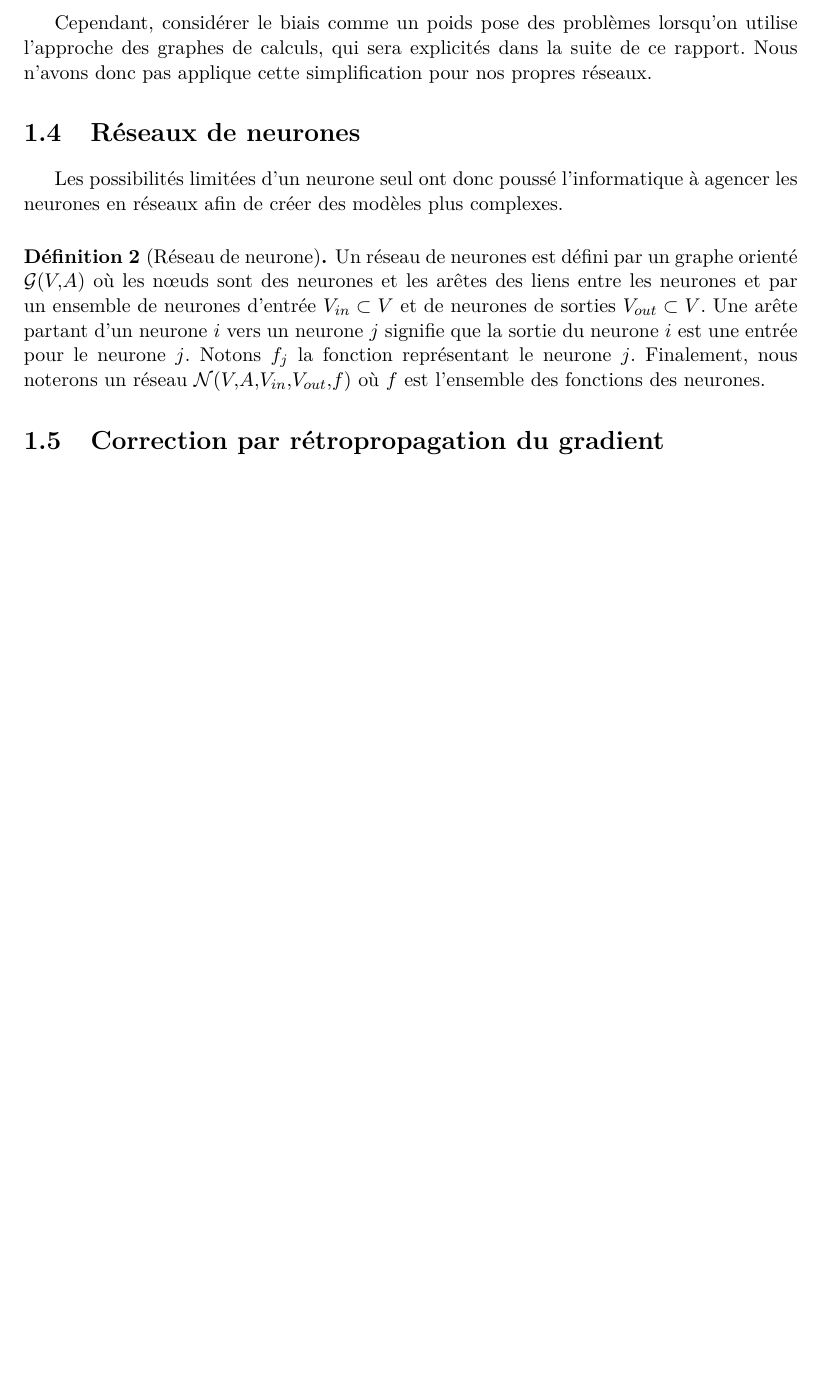
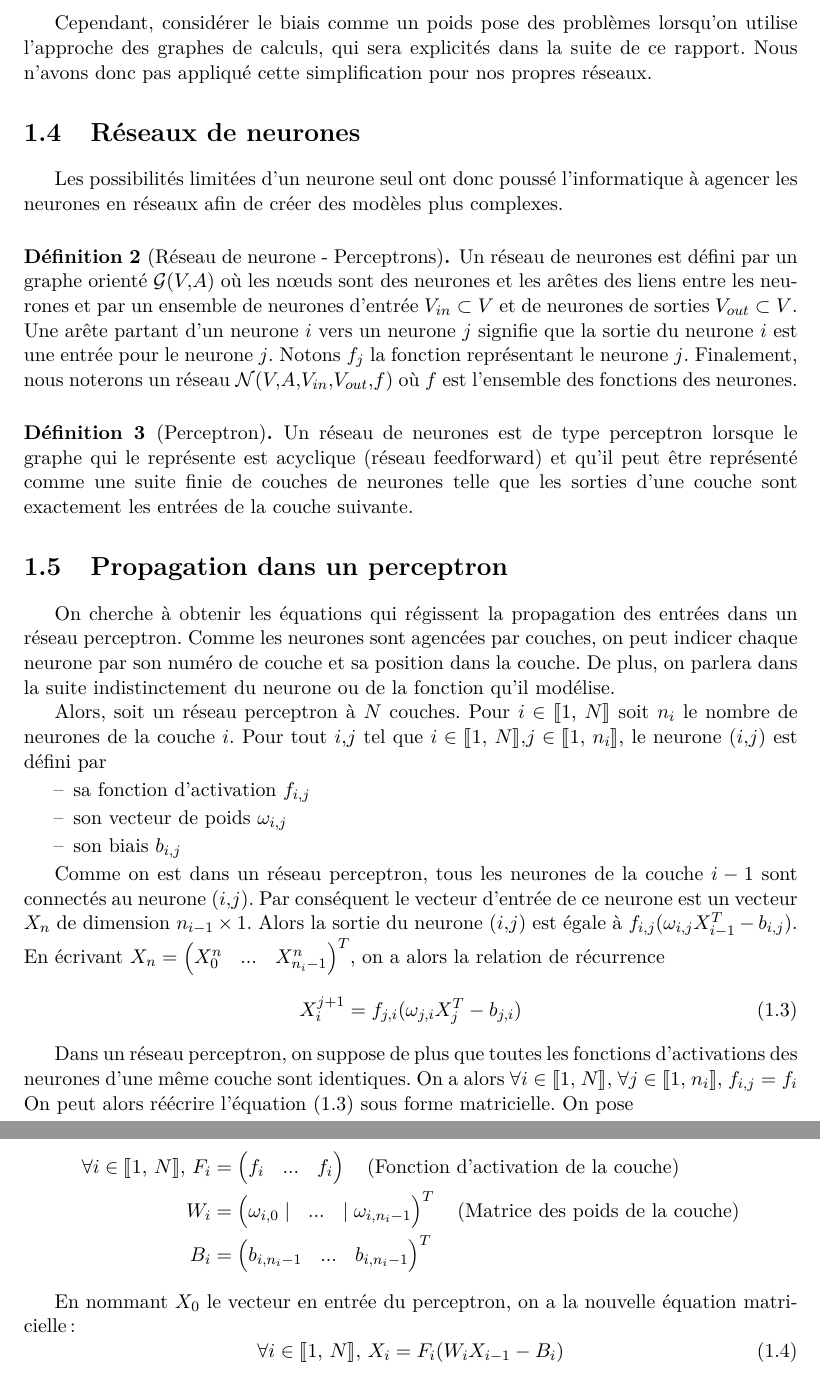
Before and after one commit to Supelec-GAN/Couleuvre-Rapport, a LaTeX document (rapport.tex, which reads 02-reseaux_de_neurones.tex): part of page 5 of 5 before the commit and two parts of pages 5 and 6 of 6 after it, the two joined at a grey line, cut so that both start at the same text, the shorter picture padded with empty space. Compiled offline with pdfLaTeX.

Commit message:
Continuation de l'ecriture de la partie mathematique sur les réseaux de neurones

```diff
--- a/02-reseaux_de_neurones.tex
+++ b/02-reseaux_de_neurones.tex
@@ -53,7 +53,42 @@ Cependant, considérer le biais comme un poids pose des problèmes lorsqu'on uti
 
 Les possibilités limitées d'un neurone seul ont donc poussé l'informatique à agencer les neurones en réseaux afin de créer des modèles plus complexes. \\
 
-\begin{definition}[Réseau de neurone]
-Un réseau de neurones est défini par un graphe orienté $\mathcal{G}(V, A)$ où les n\oe{}uds sont des neurones et les arêtes des liens entre les neurones et par un ensemble de neurones d'entrée $V_{in} \subset V$ et de neurones de sorties $V_{out} \subset V$. Une arête partant d'un neurone $i$ vers un neurone $j$ signifie que la sortie du neurone $i$ est une entrée pour le neurone $j$. Notons $f_{j}$ la fonction représentant le neurone $j$. Finalement, nous noterons un réseau $\mathcal{N}(V, A, V_{in}, V_{out}, f)$ où $f$ est l'ensemble des fonctions des neurones.
+\begin{definition}[Réseau de neurone - Perceptrons]
+Un réseau de neurones est défini par un graphe orienté $\mathcal{G}(V, A)$ où les n\oe{}uds sont des neurones et les arêtes des liens entre les neurones et par un ensemble de neurones d'entrée $V_{in} \subset V$ et de neurones de sorties $V_{out} \subset V$. Une arête partant d'un neurone $i$ vers un neurone $j$ signifie que la sortie du neurone $i$ est une entrée pour le neurone $j$. Notons $f_{j}$ la fonction représentant le neurone $j$. Finalement, nous noterons un réseau $\mathcal{N}(V, A, V_{in}, V_{out}, f)$ où $f$ est l'ensemble des fonctions des neurones.\\
 \end{definition}
-\section{Correction par rétropropagation du gradient}
+
+\begin{definition}[Perceptron]
+Un réseau de neurones est de type perceptron lorsque le graphe qui le représente est acyclique (réseau feedforward) et qu'il peut être représenté comme une suite finie de couches de neurones telle que les sorties d'une couche sont exactement les entrées de la couche suivante.
+\end{definition}
+
+\section{Propagation dans un perceptron}
+
+On cherche à obtenir les équations qui régissent la propagation des entrées dans un réseau perceptron. Comme les neurones sont agencées par couches, on peut indicer chaque neurone par son numéro de couche et sa position dans la couche. De plus, on parlera dans la suite indistinctement du neurone ou de la fonction qu'il modélise.
+
+Alors, soit un réseau perceptron à $N$ couches. Pour $i \in \brackets{1,\ N}$ soit $n_i$ le nombre de neurones de la couche $i$. Pour tout $i,j $ tel que $i \in \brackets{1,\ N}, j \in \brackets{1,\ n_i}$, le neurone $(i,j)$ est défini par
+\begin{itemize}
+  \item sa fonction d'activation $f_{i,j}$
+  \item son vecteur de poids $\omega_{i,j}$
+  \item son biais $b_{i,j}$
+\end{itemize}
+
+Comme on est dans un réseau perceptron, tous les neurones de la couche $i-1$ sont connectés au neurone $(i,j)$. Par conséquent le vecteur d'entrée de ce neurone est un vecteur $X_n$ de dimension $n_{i-1} \times 1$. Alors la sortie du neurone $(i,j)$ est égale à $f_{i,j}(\omega_{i,j}X_{i-1}^T - b_{i,j})$. En écrivant $X_n = \begin{pmatrix}X_0^n & ... & X_{n_i-1}^n\end{pmatrix}^T$, on a alors la relation de récurrence
+\begin{equation}
+  X_i^{j+1} = f_{j,i}(\omega_{j,i}X_j^T - b_{j,i})
+  \label{equation_propagation_coefficients}
+\end{equation}
+
+Dans un réseau perceptron, on suppose de plus que toutes les fonctions d'activations des neurones d'une même couche sont identiques. On a alors $\forall i \in \brackets{1,\ N},\ \forall j \in \brackets{1,\ n_i},\ f_{i,j} = f_i$
+On peut alors réécrire l'équation \eqref{equation_propagation_coefficients} sous forme matricielle. On pose
+
+\begin{align*}
+\forall i \in \brackets{1,\ N},\ F_i &= \begin{pmatrix} f_i & ... & f_i \end{pmatrix}\quad \text{(Fonction d'activation de la couche)}\\
+                            W_i &= \begin{pmatrix} \omega_{i,0} \mid & ... & \mid \omega_{i, n_i-1}\end{pmatrix}^T \quad \text{(Matrice des poids de la couche)} \\
+                            B_i &= \begin{pmatrix} b_{i, n_i-1} & ... & b_{i, n_i-1}\end{pmatrix}^T
+\end{align*}
+
+En nommant $X_0$ le vecteur en entrée du perceptron, on a la nouvelle équation matricielle :
+\begin{equation}
+  \forall i \in \brackets{1,\ N},\ X_i = F_i(W_i X_{i-1} - B_i)
+  \label{equation_propagation_matricielle}
+\end{equation}
```
Also changed, not shown: config.tex (+4 -1 lines), rapport.pdf, 02-reseaux_de_neurones.tex (2 more changed lines), 1 other file.
